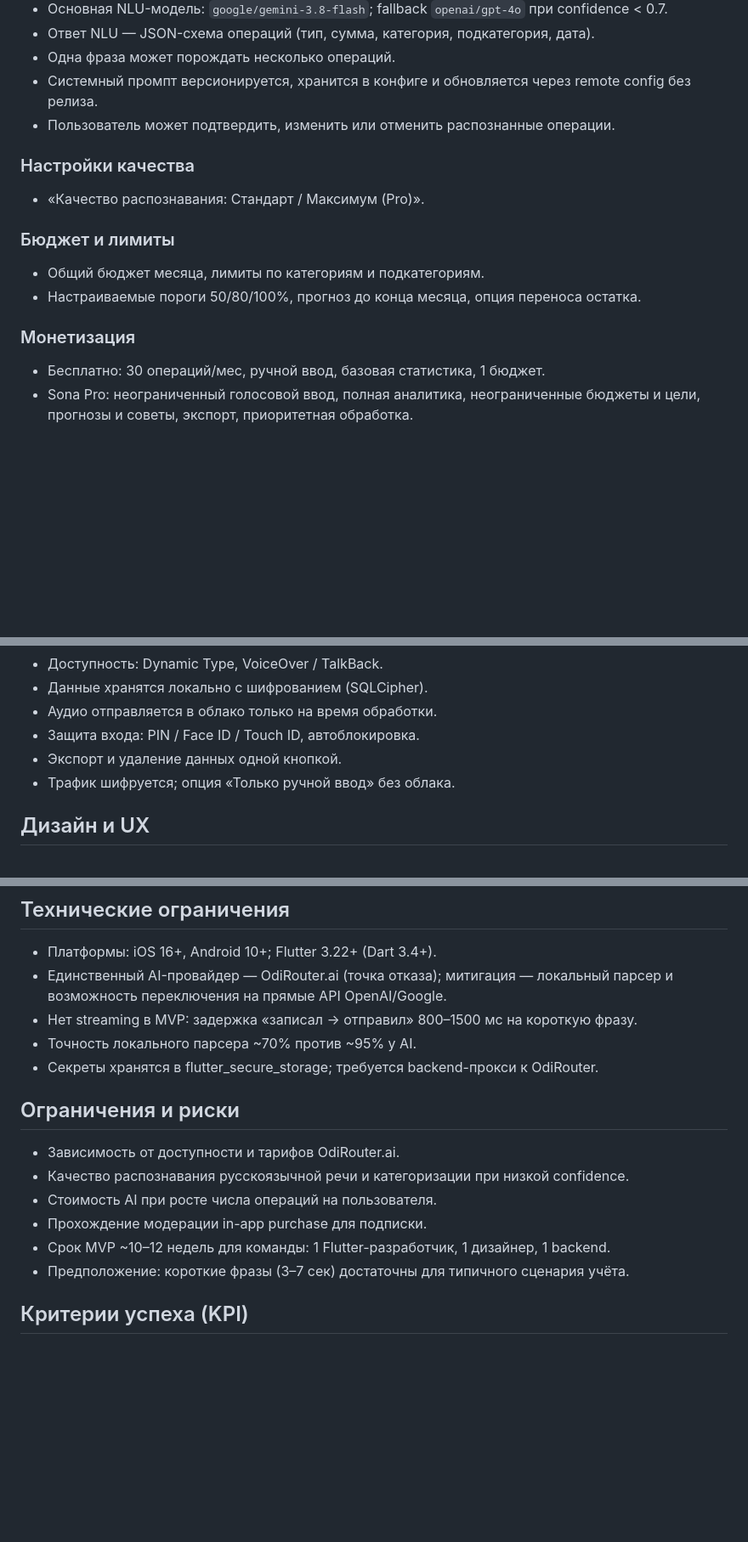
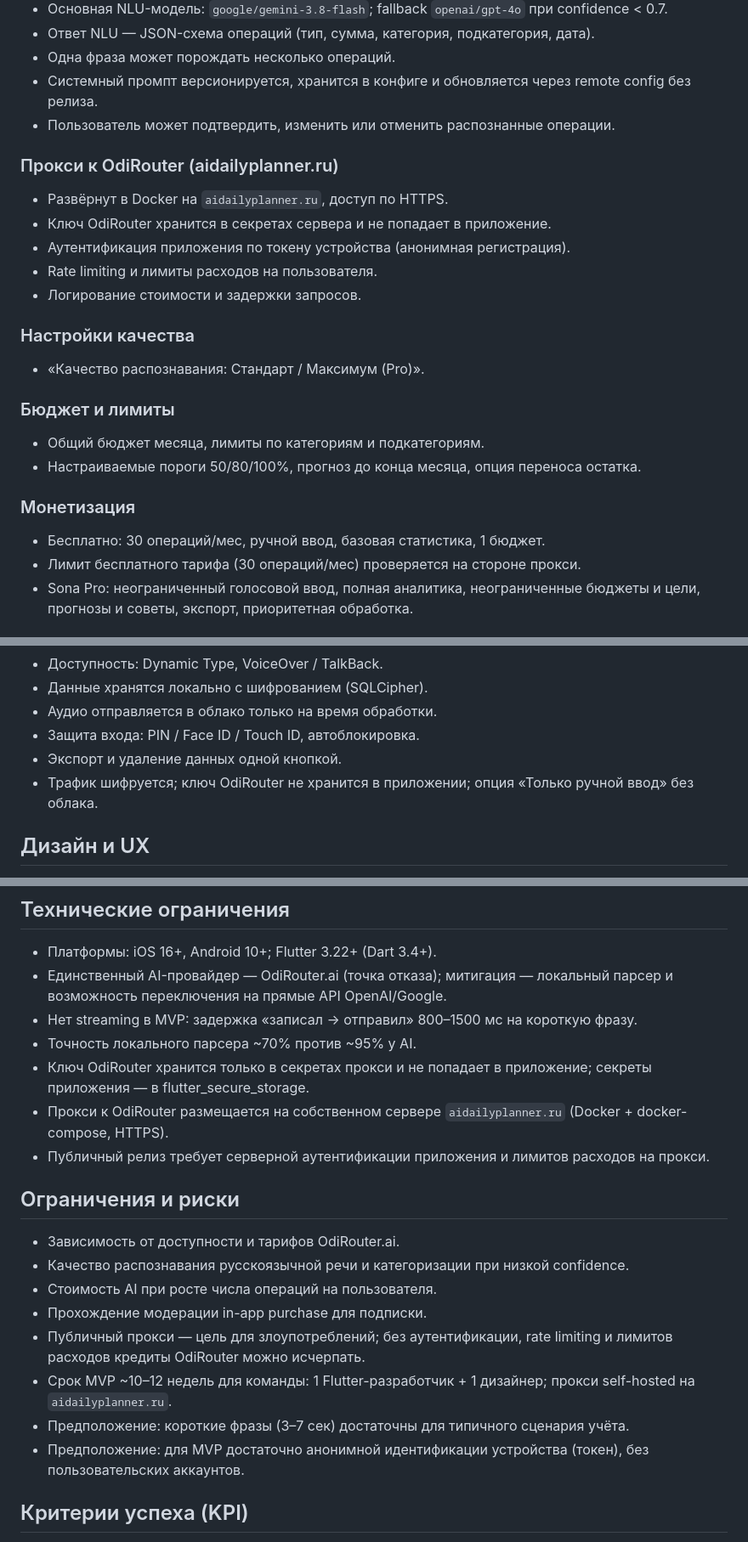
Before and after one commit to AndreyMur/sona, a Markdown page: docs/prd-project.md, 3 parts joined by grey strips. Shown at 85% size. Drawn GitHub-style; blank space fills up the shorter version.

```diff
--- a/docs/prd-project.md
+++ b/docs/prd-project.md
@@ -80,6 +81,13 @@ Sona — кроссплатформенное мобильное приложе
 - Системный промпт версионируется, хранится в конфиге и обновляется через remote config без релиза.
 - Пользователь может подтвердить, изменить или отменить распознанные операции.
 
+### Прокси к OdiRouter (aidailyplanner.ru)
+- Развёрнут в Docker на `aidailyplanner.ru`, доступ по HTTPS.
+- Ключ OdiRouter хранится в секретах сервера и не попадает в приложение.
+- Аутентификация приложения по токену устройства (анонимная регистрация).
+- Rate limiting и лимиты расходов на пользователя.
+- Логирование стоимости и задержки запросов.
+
 ### Настройки качества
 - «Качество распознавания: Стандарт / Максимум (Pro)».
 
@@ -89,6 +97,7 @@ Sona — кроссплатформенное мобильное приложе
 
 ### Монетизация
 - Бесплатно: 30 операций/мес, ручной ввод, базовая статистика, 1 бюджет.
+- Лимит бесплатного тарифа (30 операций/мес) проверяется на стороне прокси.
 - Sona Pro: неограниченный голосовой ввод, полная аналитика, неограниченные бюджеты и цели, прогнозы и советы, экспорт, приоритетная обработка.
 
 ## Нефункциональные требования
@@ -103,7 +112,7 @@ Sona — кроссплатформенное мобильное приложе
 - Аудио отправляется в облако только на время обработки.
 - Защита входа: PIN / Face ID / Touch ID, автоблокировка.
 - Экспорт и удаление данных одной кнопкой.
-- Трафик шифруется; опция «Только ручной ввод» без облака.
+- Трафик шифруется; ключ OdiRouter не хранится в приложении; опция «Только ручной ввод» без облака.
 
 ## Дизайн и UX
 
@@ -119,7 +128,9 @@ Sona — кроссплатформенное мобильное приложе
 - Единственный AI-провайдер — OdiRouter.ai (точка отказа); митигация — локальный парсер и возможность переключения на прямые API OpenAI/Google.
 - Нет streaming в MVP: задержка «записал → отправил» 800–1500 мс на короткую фразу.
 - Точность локального парсера ~70% против ~95% у AI.
-- Секреты хранятся в flutter_secure_storage; требуется backend-прокси к OdiRouter.
+- Ключ OdiRouter хранится только в секретах прокси и не попадает в приложение; секреты приложения — в flutter_secure_storage.
+- Прокси к OdiRouter размещается на собственном сервере `aidailyplanner.ru` (Docker + docker-compose, HTTPS).
+- Публичный релиз требует серверной аутентификации приложения и лимитов расходов на прокси.
 
 ## Ограничения и риски
 
@@ -127,8 +138,10 @@ Sona — кроссплатформенное мобильное приложе
 - Качество распознавания русскоязычной речи и категоризации при низкой confidence.
 - Стоимость AI при росте числа операций на пользователя.
 - Прохождение модерации in-app purchase для подписки.
-- Срок MVP ~10–12 недель для команды: 1 Flutter-разработчик, 1 дизайнер, 1 backend.
+- Публичный прокси — цель для злоупотреблений; без аутентификации, rate limiting и лимитов расходов кредиты OdiRouter можно исчерпать.
+- Срок MVP ~10–12 недель для команды: 1 Flutter-разработчик + 1 дизайнер; прокси self-hosted на `aidailyplanner.ru`.
 - Предположение: короткие фразы (3–7 сек) достаточны для типичного сценария учёта.
+- Предположение: для MVP достаточно анонимной идентификации устройства (токен), без пользовательских аккаунтов.
 
 ## Критерии успеха (KPI)
 
```
Also changed, not shown: other parts of docs/prd-project.md (+3 -0 lines), docs/plan-prd-project.md (+6 -6 lines).
